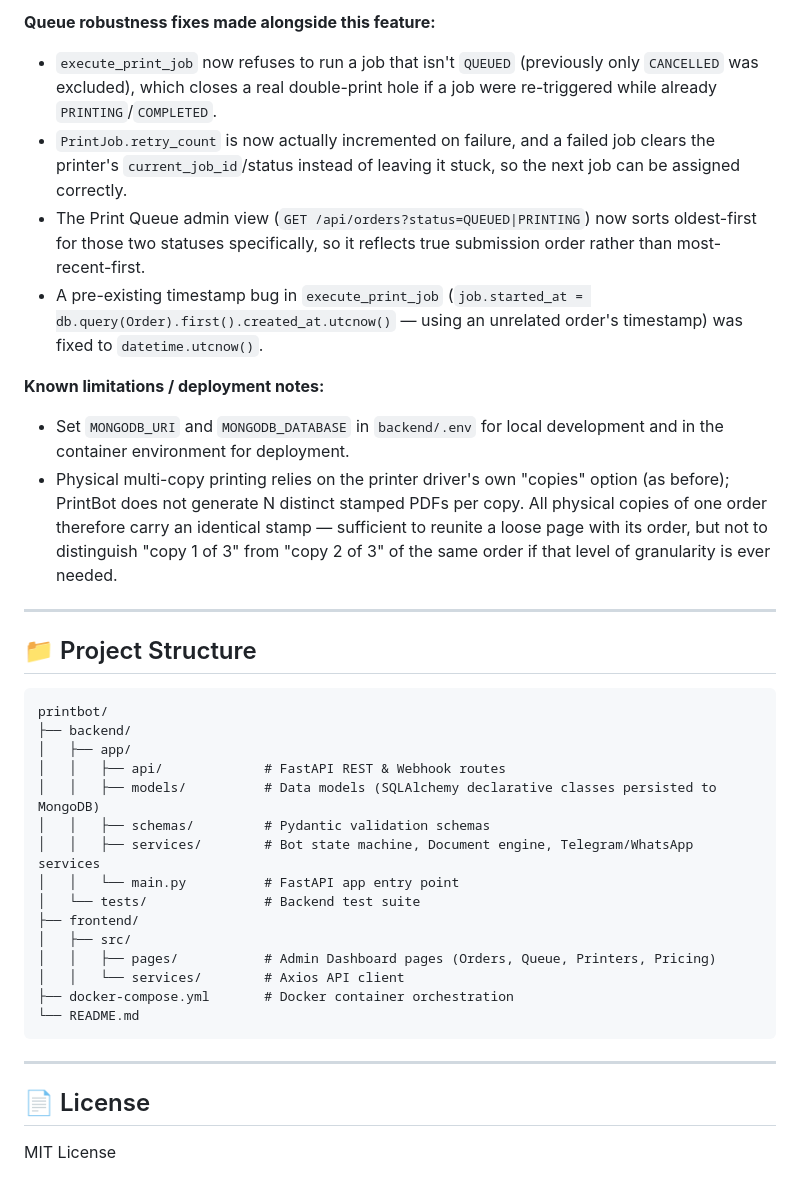
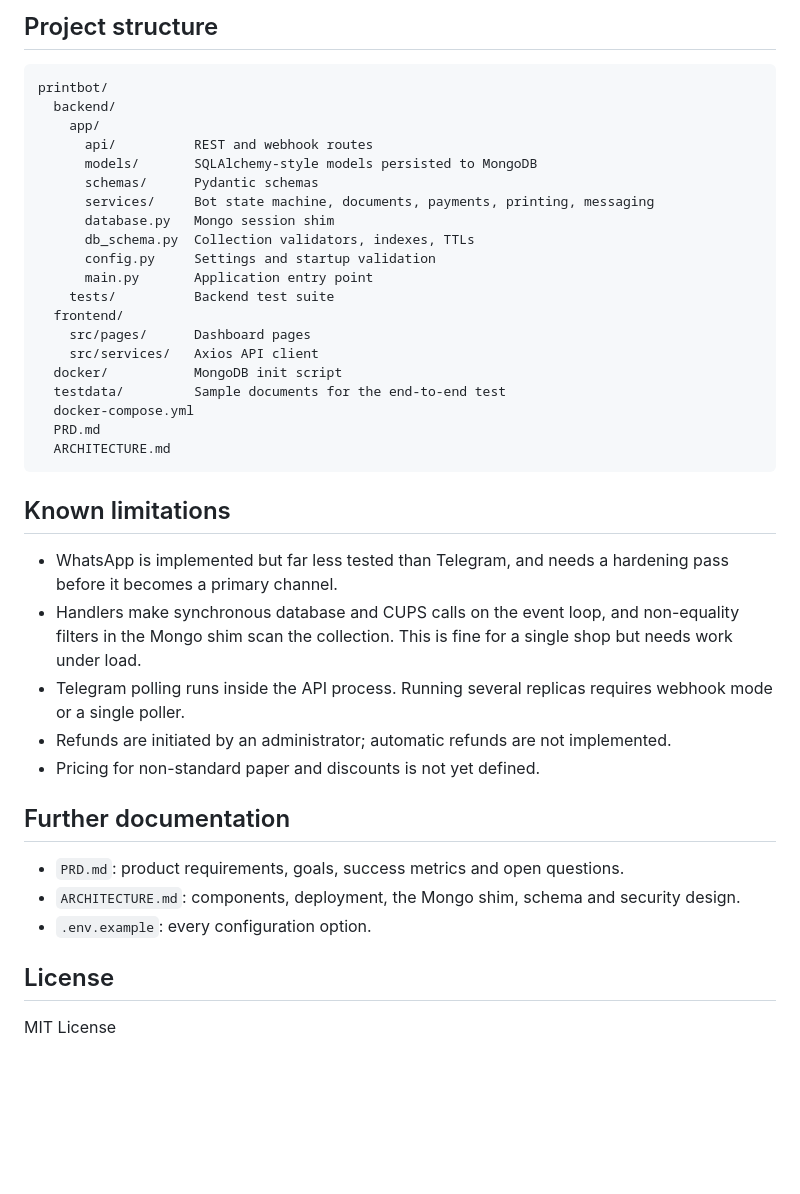
Before and after one commit to lokeshramchand-ctrl/printbot, a Markdown page: README.md, the part around one of its changes. Drawn GitHub-style; blank space fills up the shorter version.

Commit message:
Rewrite README
Co-Authored-By: Claude Sonnet 5.5 <noreply@anthropic.com>
Claude-Session: https://claude.ai/code/session_01HjvLHMwH23NEq1LaeBure3

````diff
--- a/README.md
+++ b/README.md
@@ -204,51 +270,42 @@ copies, multiple files, or several jobs printing back-to-back.
-**Queue robustness fixes made alongside this feature:**
-- `execute_print_job` now refuses to run a job that isn't `QUEUED`
-  (previously only `CANCELLED` was excluded), which closes a real
-  double-print hole if a job were re-triggered while already
-  `PRINTING`/`COMPLETED`.
-- `PrintJob.retry_count` is now actually incremented on failure, and a
-  failed job clears the printer's `current_job_id`/status instead of
-  leaving it stuck, so the next job can be assigned correctly.
-- The Print Queue admin view (`GET /api/orders?status=QUEUED|PRINTING`)
-  now sorts oldest-first for those two statuses specifically, so it
-  reflects true submission order rather than most-recent-first.
-- A pre-existing timestamp bug in `execute_print_job` (`job.started_at =
-  db.query(Order).first().created_at.utcnow()` — using an unrelated
-  order's timestamp) was fixed to `datetime.utcnow()`.
-
-**Known limitations / deployment notes:**
-- Set `MONGODB_URI` and `MONGODB_DATABASE` in `backend/.env` for local
-  development and in the container environment for deployment.
-- Physical multi-copy printing relies on the printer driver's own
-  "copies" option (as before); PrintBot does not generate N distinct
-  stamped PDFs per copy. All physical copies of one order therefore
-  carry an identical stamp — sufficient to reunite a loose page with its
-  order, but not to distinguish "copy 1 of 3" from "copy 2 of 3" of the
-  same order if that level of granularity is ever needed.
-
----
-
-## 📁 Project Structure
+## Project structure
 
 ```
 printbot/
-├── backend/
-│   ├── app/
-│   │   ├── api/             # FastAPI REST & Webhook routes
-│   │   ├── models/          # Data models (SQLAlchemy declarative classes persisted to MongoDB)
-│   │   ├── schemas/         # Pydantic validation schemas
-│   │   ├── services/        # Bot state machine, Document engine, Telegram/WhatsApp services
-│   │   └── main.py          # FastAPI app entry point
-│   └── tests/               # Backend test suite
-├── frontend/
-│   ├── src/
-│   │   ├── pages/           # Admin Dashboard pages (Orders, Queue, Printers, Pricing)
-│   │   └── services/        # Axios API client
-├── docker-compose.yml       # Docker container orchestration
-└── README.md
+  backend/
+    app/
+      api/          REST and webhook routes
+      models/       SQLAlchemy-style models persisted to MongoDB
+      schemas/      Pydantic schemas
+      services/     Bot state machine, documents, payments, printing, messaging
+      database.py   Mongo session shim
+      db_schema.py  Collection validators, indexes, TTLs
+      config.py     Settings and startup validation
+      main.py       Application entry point
+    tests/          Backend test suite
+  frontend/
+    src/pages/      Dashboard pages
+    src/services/   Axios API client
+  docker/           MongoDB init script
+  testdata/         Sample documents for the end-to-end test
+  docker-compose.yml
+  PRD.md
+  ARCHITECTURE.md
 ```
 
----
+## Known limitations
 
-## 📄 License
+- WhatsApp is implemented but far less tested than Telegram, and needs a hardening pass before it becomes a primary channel.
+- Handlers make synchronous database and CUPS calls on the event loop, and non-equality filters in the Mongo shim scan the collection. This is fine for a single shop but needs work under load.
+- Telegram polling runs inside the API process. Running several replicas requires webhook mode or a single poller.
+- Refunds are initiated by an administrator; automatic refunds are not implemented.
+- Pricing for non-standard paper and discounts is not yet defined.
+
+## Further documentation
+
+- `PRD.md`: product requirements, goals, success metrics and open questions.
+- `ARCHITECTURE.md`: components, deployment, the Mongo shim, schema and security design.
+- `.env.example`: every configuration option.
+
+## License
+
 MIT License
````
Also changed, not shown: other parts of README.md (+217 -151 lines).
